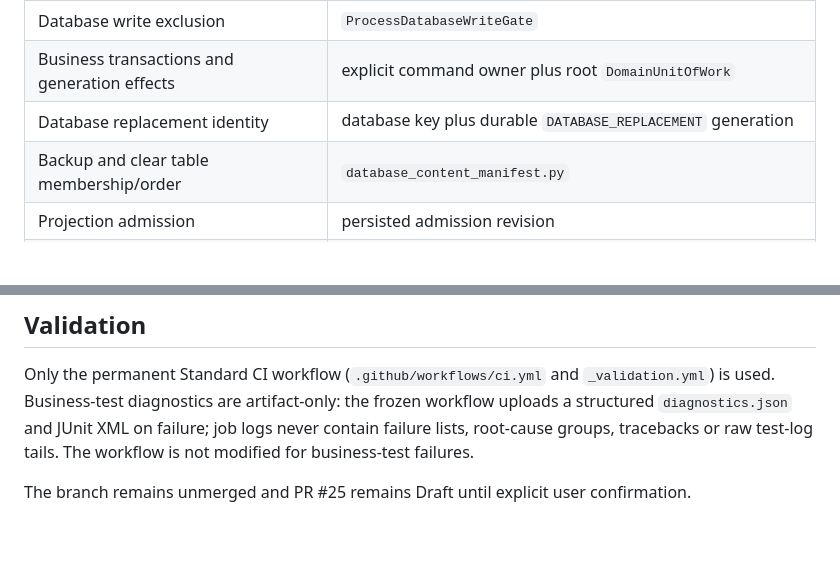
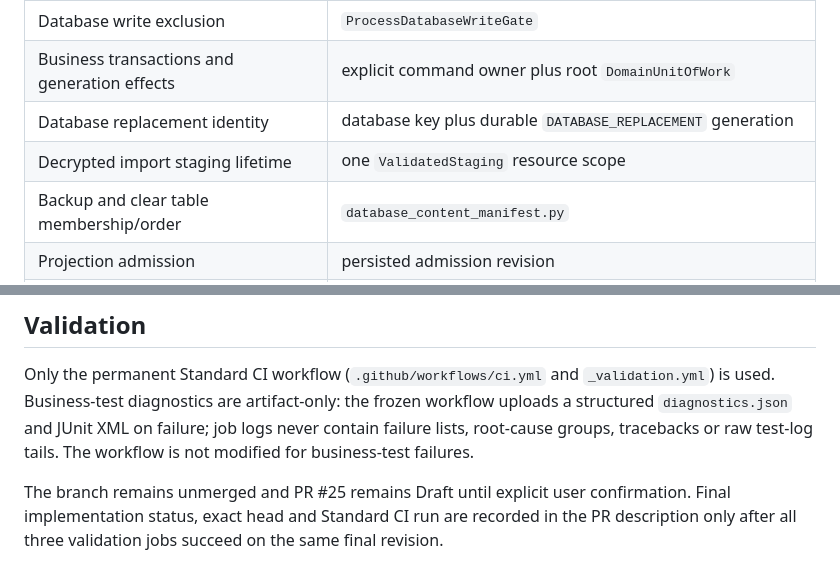
Before and after one commit to FISHOUTOFNET/worktrace, a Markdown page: docs/final-patch-elimination-plan.md, 2 parts joined by grey strips. Rendered like a GitHub page; blank space fills up the shorter version.

```diff
--- a/docs/final-patch-elimination-plan.md
+++ b/docs/final-patch-elimination-plan.md
@@ -15,6 +15,7 @@ the contract.
 | Database write exclusion | `ProcessDatabaseWriteGate` |
 | Business transactions and generation effects | explicit command owner plus root `DomainUnitOfWork` |
 | Database replacement identity | database key plus durable `DATABASE_REPLACEMENT` generation |
+| Decrypted import staging lifetime | one `ValidatedStaging` resource scope |
 | Backup and clear table membership/order | `database_content_manifest.py` |
 | Projection admission | persisted admission revision |
 | Projection replay | payload v6 plus `ReplayBinding.MEMBERS` only; legacy revision bindings rejected at read boundary |
@@ -96,4 +137,6 @@ failure; job logs never contain failure lists, root-cause groups, tracebacks or
 raw test-log tails. The workflow is not modified for business-test failures.
 
 The branch remains unmerged and PR #25 remains Draft until explicit user
-confirmation.
+confirmation. Final implementation status, exact head and Standard CI run are
+recorded in the PR description only after all three validation jobs succeed on
+the same final revision.
```
Also changed, not shown: other parts of docs/final-patch-elimination-plan.md (+62 -22 lines).
